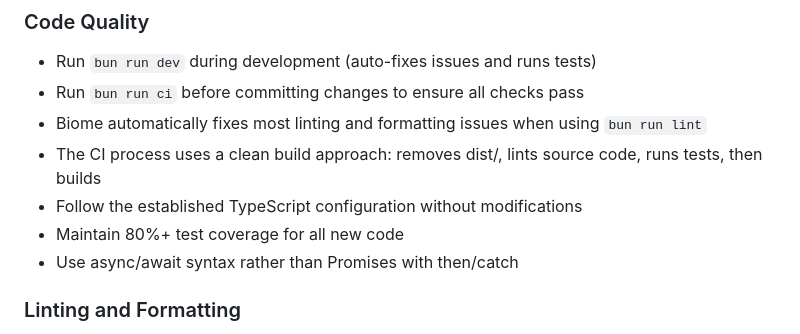
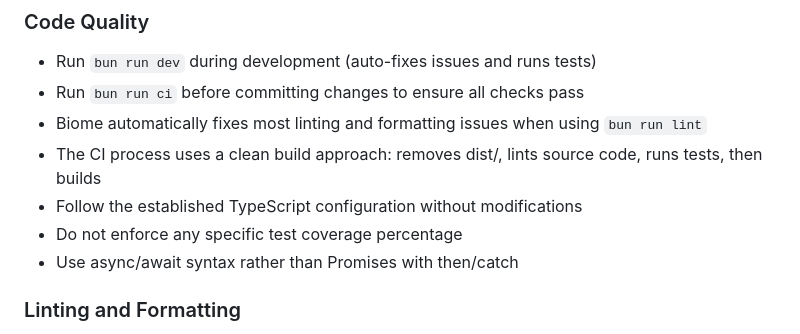
Before and after one commit to mikedemarais/granola-ts-client, a Markdown page: AGENTS.md, the part around the change. Rendered like a GitHub page.

Commit message:
Remove test coverage quota

```diff
--- a/AGENTS.md
+++ b/AGENTS.md
@@ -27,7 +27,7 @@
 - Biome automatically fixes most linting and formatting issues when using `bun run lint`
 - The CI process uses a clean build approach: removes dist/, lints source code, runs tests, then builds
 - Follow the established TypeScript configuration without modifications
-- Maintain 80%+ test coverage for all new code
+- Do not enforce any specific test coverage percentage
 - Use async/await syntax rather than Promises with then/catch
 
 ### Linting and Formatting
```
Also changed, not shown: CLAUDE.md (+1 -1 lines).
